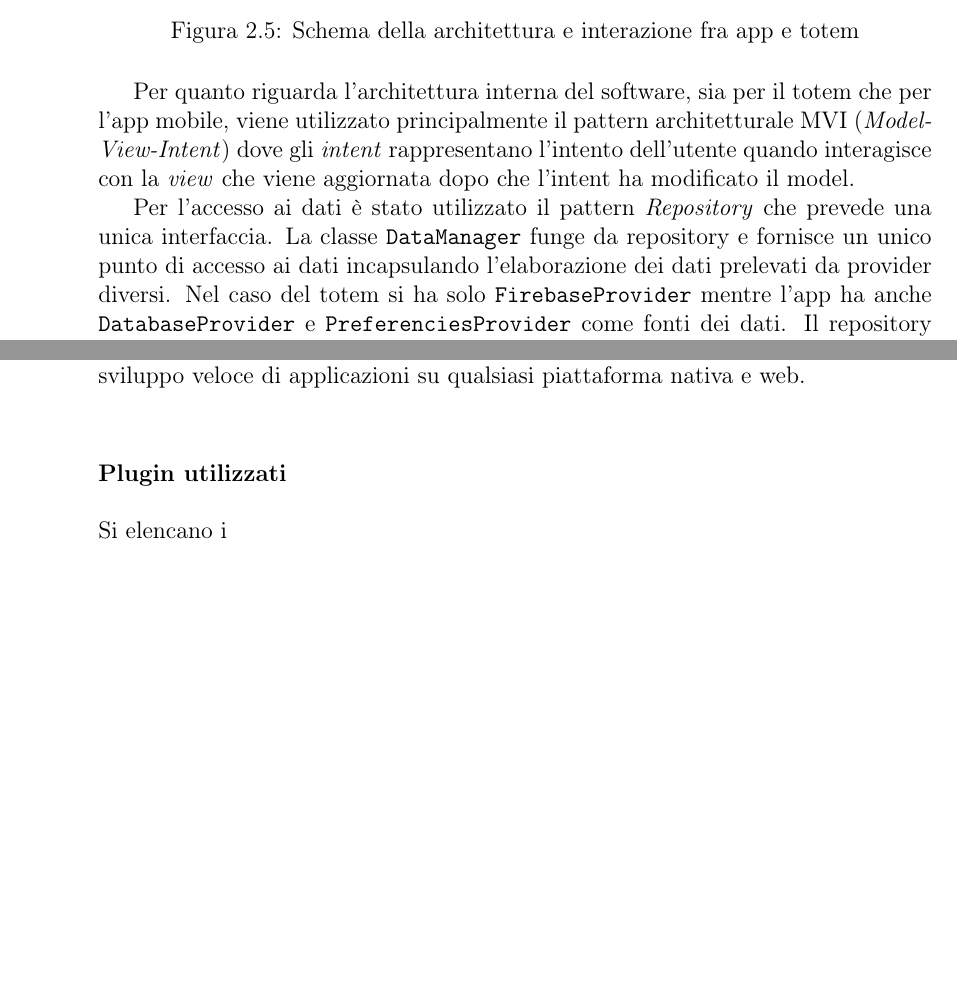
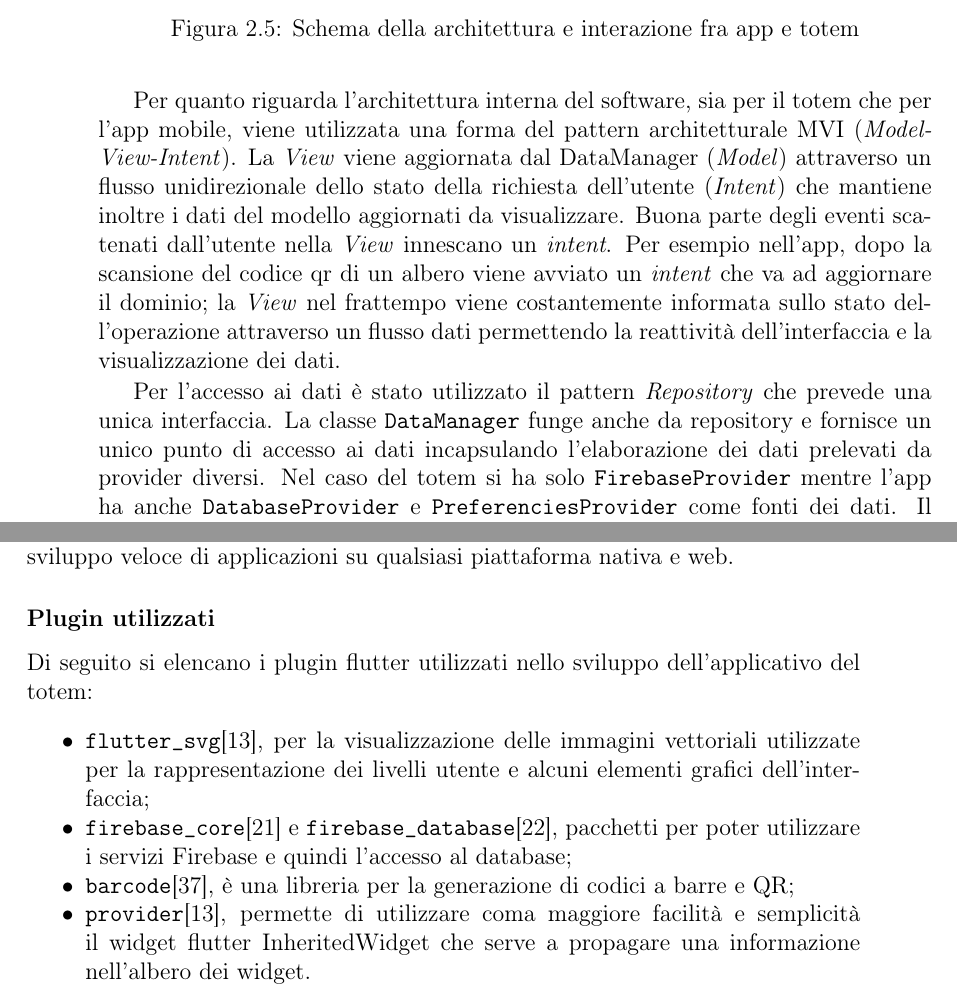
Before and after one commit to TeoV00/bachelor-thesis, a LaTeX book (main.tex, which reads chapters/mainmatter/design-and-tecnologies.tex): two parts of pages 34 and 42 of 51 before the commit and two parts of pages 34 and 41 of 51 after it, joined at a grey line, cut so that both start at the same text, the shorter picture padded with empty space. Compiled offline with pdfLaTeX.

Commit message:
fix(desing-tecnologies): added plugins flutter

```diff
--- a/chapters/mainmatter/design-and-tecnologies.tex
+++ b/chapters/mainmatter/design-and-tecnologies.tex
@@ -118,10 +118,11 @@ Il database fornisce inoltre le informazioni sugli alberi e i relativi progetti
     \caption{Schema della architettura e interazione fra app e totem}
     \label{fig:communication-schema}
 \end{figure}
-% MVVM model-viewmodel-view (utilizza il Provider Pattern per non dover passare il viewmodel nella gerarchia) nella app, potrebbe anche essere pattern DAO anche se questo non prevede una view
+
 % Singleton pattern to manage the instance of a database connection.
 
-Per quanto riguarda l'architettura interna del software, sia per il totem che per l'app mobile, viene utilizzato principalmente il pattern architetturale MVI (\textit{Model-View-Intent}) dove gli \textit{intent} rappresentano l'intento dell'utente quando interagisce con la \textit{view} che viene aggiornata dopo che l'intent ha modificato il model.
-%TODO: finre e mostrare scherma pattern MVI
+Per quanto riguarda l'architettura interna del software, sia per il totem che per l'app mobile, viene utilizzata una forma del pattern architetturale MVI (\textit{Model-View-Intent}). La \textit{View} viene aggiornata dal DataManager (\textit{Model}) attraverso un flusso unidirezionale dello stato della richiesta dell'utente (\textit{Intent}) che mantiene inoltre i dati del modello aggiornati da visualizzare.
+Buona parte degli eventi scatenati dall'utente nella \textit{View} innescano un \textit{intent}.
+Per esempio nell'app, dopo la scansione del codice qr di un albero viene avviato un \textit{intent} che va ad aggiornare il dominio; la \textit{View} nel frattempo viene costantemente informata sullo stato dell'operazione attraverso un flusso dati permettendo la reattività dell'interfaccia e la visualizzazione dei dati.
 \begin{figure}
     \centering
@@ -130,7 +131,7 @@ Per quanto riguarda l'architettura interna del software, sia per il totem che pe
     \label{fig:mviPattern}
 \end{figure}
 
-Per l'accesso ai dati è stato utilizzato il pattern \textit{Repository} che prevede una unica interfaccia. La classe \texttt{DataManager} funge da repository e fornisce un unico punto di accesso ai dati incapsulando l'elaborazione dei dati prelevati da provider diversi.
+Per l'accesso ai dati è stato utilizzato il pattern \textit{Repository} che prevede una unica interfaccia. La classe \texttt{DataManager} funge anche da repository e fornisce un unico punto di accesso ai dati incapsulando l'elaborazione dei dati prelevati da provider diversi.
 Nel caso del totem si ha solo \texttt{FirebaseProvider} mentre l'app ha anche \texttt{DatabaseProvider} e \texttt{PreferenciesProvider} come fonti dei dati.
 Il repository comunica con i provider attraverso un'interfaccia DAO (\textit{Data Access Object}) specifica per ciascuno che permette di definire le operazioni eseguibili sul provider separando l'aspetto implementativo.
 
@@ -140,11 +141,6 @@ Il repository comunica con i provider attraverso un'interfaccia DAO (\textit{Dat
     \caption{Schema UML pattern Repository nell'app: l'interfaccia \texttt{DataManager} è il repository, mentre \texttt{DatabaseProvider}, \texttt{FirebaseProvider} e \texttt{PreferenciesProvider} sono le interfacce dei singoli fornitori e sorgenti di dati.}
     \label{fig:repoPattern}
 \end{figure}
-% MVI pattern utilizzato per le schermate post scansione qr code dove è presente un FutureBuilder e che quinid il dominio ritorna un dato Future che presenta degli stati, in base allo stato del dato viene mostrata una UI apposta. Il punto focale di questo pattern è che la UI rimane reattiva e il dominio aggiorna il suo stato mentre aggiorna o legge il dominio es. database. o sservizio online. Futurebuilder per la UI reattiva in base allo stato dell'intent (che in nel caso di tesi e tirocinio era un metodo specifico che ritornava un dato di tipo Future e quindi con diversi stati)
-
-%il pattern DAO invece è stato itilizzato per astrarre e incapsulare l'accesso al db e l'implementaizome delle operazioni, infatti mi è del tutto ignoto che cosa avviene dietro al metodo che chiamo per aggiungere un albero ai progresi utente nel db. e vale lo stesso con firebase.
-
-% pattern repository, dove la classe data manager appunto è il repository. Al suo interno ai diversi riferimenti a oggetti del dominio (che utilizzano il design pattern DAO, data access object). DAO funziona come un livello di mappatura/accesso ai dati, nascondendo brutte query. Tuttavia, un repository è un livello tra i domini e i livelli di accesso ai dati, che nasconde la complessità della raccolta dei dati e della preparazione di un oggetto di dominio
 
 \subsection{Mockup}
 Attraverso i \textit{mockup}, vengono presentate e spiegate le diverse schermate del totem.
@@ -287,8 +283,15 @@ Flutter \cite{flutter} è un kit di sviluppo software (\textit{Software Developm
 Il linguaggio Dart è un linguaggio di programmazione ad alto livello multi paradigma, influenzato da altri linguaggi come il C e Java, ed è ottimizzato per lo sviluppo veloce di applicazioni su qualsiasi piattaforma nativa e web.
 
 \subsubsection{Plugin utilizzati}
-%TODO: elencare o parlare deiplugin utilizzati nello svilupppo del totem o della prte di app che tratta il caricamento dati (es. scansione qrcode totem)
-Si elencano i
+Di seguito si elencano i plugin flutter utilizzati nello sviluppo dell'applicativo del totem:
+
+\begin{itemize}
+    \item \texttt{flutter\_svg}\cite{providerPlugin}, per la visualizzazione delle immagini vettoriali utilizzate per la rappresentazione dei livelli utente e alcuni elementi grafici dell'interfaccia;
+    \item \texttt{firebase\_core}\cite{firebaseCorePlugin} e \texttt{firebase\_database}\cite{firebaseDatabasePlugin}, pacchetti per poter utilizzare i servizi Firebase e quindi l'accesso al database;
+    \item \texttt{barcode}\cite{barcodePlugin}, è una libreria per la generazione di codici a barre e QR;
+    \item \texttt{provider}\cite{providerPlugin}, permette di utilizzare coma maggiore facilità e semplicità il widget flutter InheritedWidget che serve a propagare una informazione nell'albero dei widget.
+
+\end{itemize}
 \subsection{Firebase Realtime}
 Firebase Realtime \cite{firebase} è un database non relazionale (NoSQL) memorizzato nel cloud. In quanto NoSQL, i dati e le relazioni non vengono memorizzati in tabelle ma in documenti, archivi \textit{wide-column} o grafi (nodi e archi) a seconda della tipologia del database.
 Firebase Realtime è di tipo documentale e quindi fa uso di documenti in formato JSON (\textit{JavaScript Object Notation}) per salvare i dati. Questo genere di memorizzazione permette maggiore flessibilità dello schema permettendo l'aggiunta o la modifica del modello dei dati (es. aggiunta o modifica di un campo). Inoltre i database NoSQL consentono una maggiore velocità e agilità di memorizzazione ed elaborazione oltre che offrire una maggiore scalabilità.
```
Also changed, not shown: chapters/mainmatter/design-and-tecnologies.tex (16 more changed lines).
